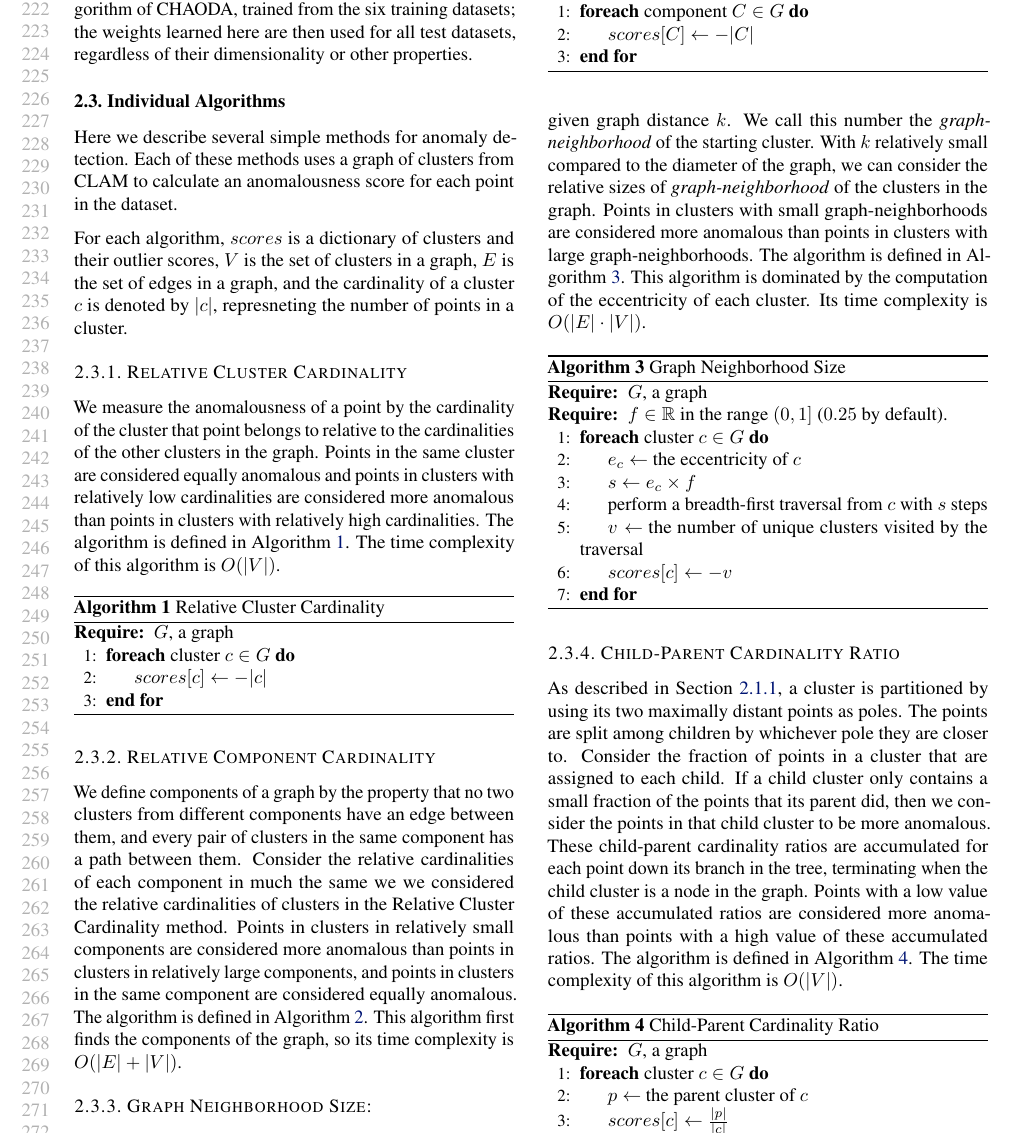
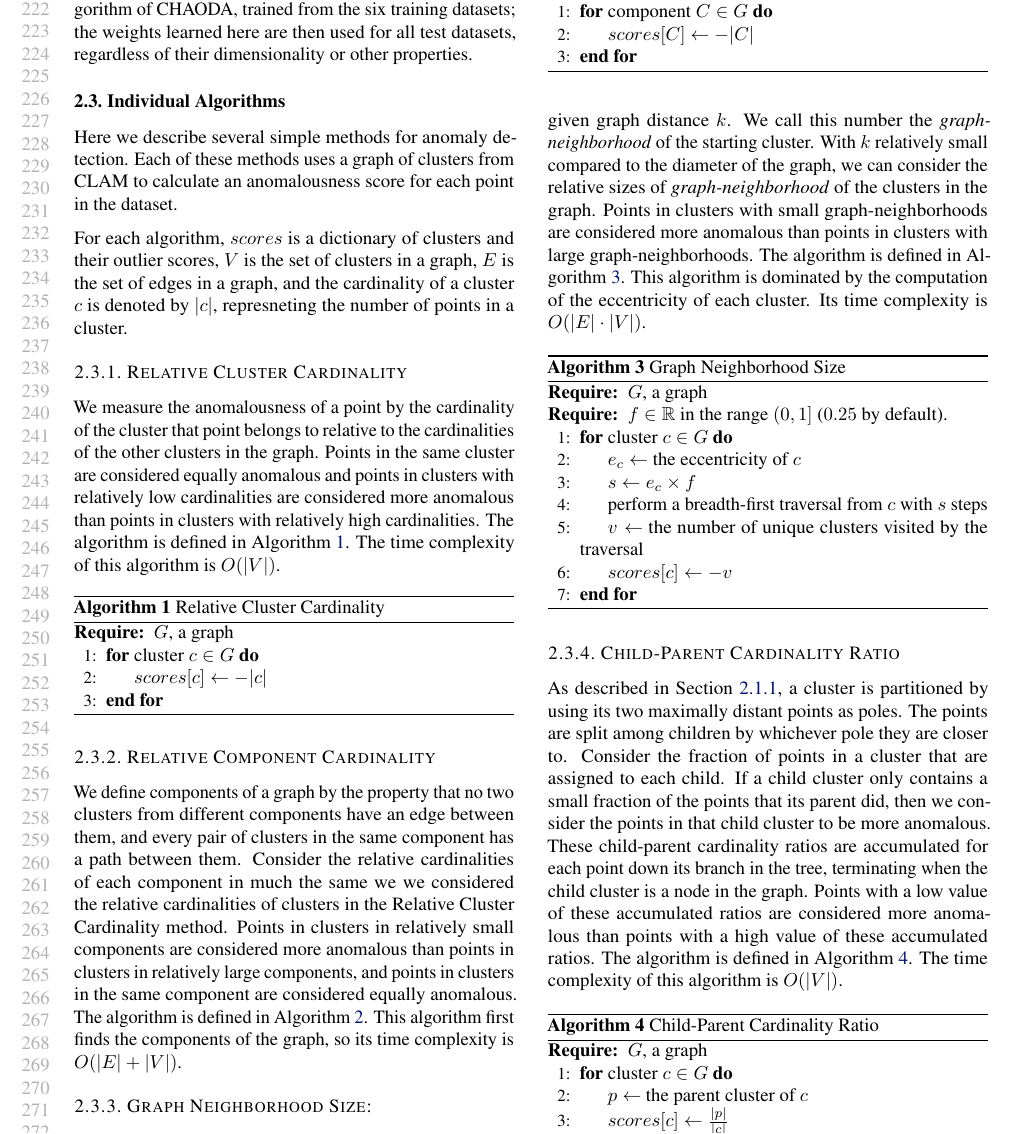
Before and after one commit to URI-ABD/chaoda-paper, a LaTeX paper (paper.tex, which reads sections/2-methods.tex): part of page 5 of 12, cut so that both start at the same text. Compiled offline with pdfLaTeX.

Commit message:
Fix bad algorithm

```diff
--- a/sections/2-methods.tex
+++ b/sections/2-methods.tex
@@ -117,7 +117,7 @@ Points in the same cluster are considered equally anomalous and points in cluste
     \label{alg:rclc}
 \begin{algorithmic}[1]
     \Require $G$, a graph
-    \ForEach {cluster $c \in G$}
+    \For {cluster $c \in G$}
     \State $scores[c] \gets -|c|$
     \EndFor
 \end{algorithmic}
@@ -133,7 +133,7 @@ Points in clusters in relatively small components are considered more anomalous
     \label{alg:rcc}
 \begin{algorithmic}[1]
     \Require $G$, a graph
-    \ForEach {component $C \in G$}
+    \For {component $C \in G$}
         \State $scores[C] \gets -|C|$
     \EndFor
 \end{algorithmic}
@@ -154,7 +154,7 @@ Its time complexity is $O(|E| \cdot |V|)$.
 \begin{algorithmic}[1]
     \Require $G$, a graph
     \Require $f \in \mathbb{R}$ in the range $(0,1]$ ($0.25$ by default).
-    \ForEach {cluster $c \in G$}
+    \For {cluster $c \in G$}
         \State $e_c \gets$ the eccentricity of $c$
         \State $s \gets e_c \times f$
         \State perform a breadth-first traversal from $c$ with $s$ steps
@@ -180,7 +180,7 @@ Points with a low value of these accumulated ratios are considered more anomalou
     \label{alg:cpcr}
 \begin{algorithmic}[1]
     \Require $G$, a graph
-    \ForEach {cluster $c \in G$}
+    \For {cluster $c \in G$}
         \State $p \gets$ the parent cluster of $c$
         \State $scores[c] \gets \frac{|p|}{|c|}$
     \EndFor
```
Also changed, not shown: sections/2-methods.tex (12 more changed lines). Lines whose indentation alone changed are shown as unchanged.
